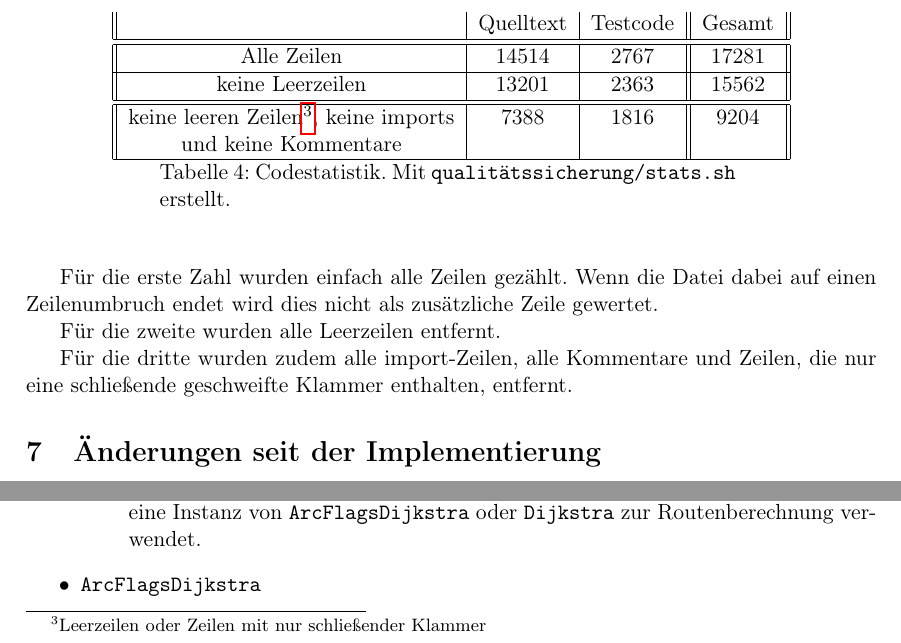
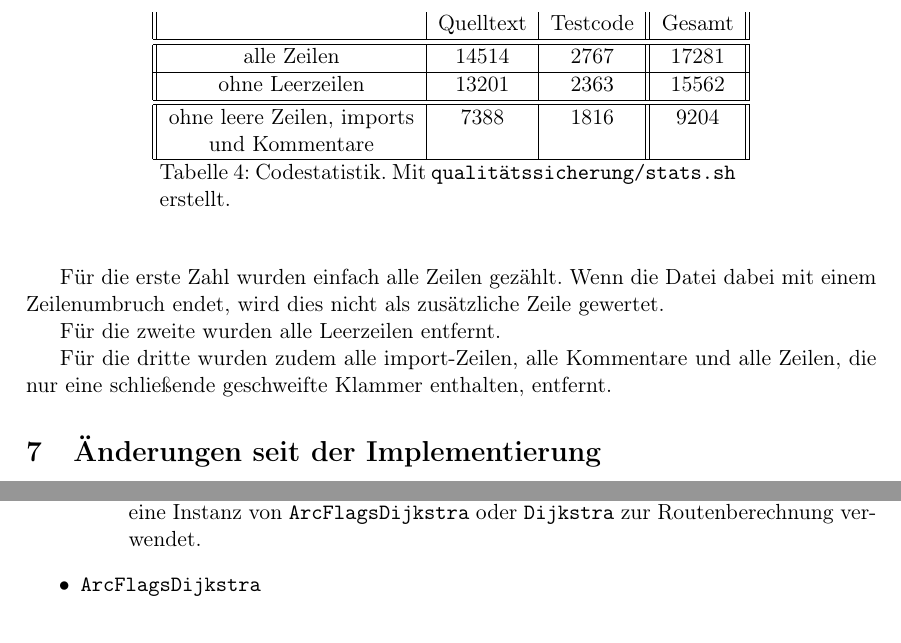
Before and after one commit to routeKIT/routeKIT, a LaTeX document (qualitätssicherung/bericht.tex): two parts of page 17 of 18, joined at a grey line, cut so that both start at the same text. Compiled offline with pdfLaTeX.

Commit message:
Qual: Bericht: LOC: remove footnote, mild rewording

```diff
--- a/qualitätssicherung/bericht.tex
+++ b/qualitätssicherung/bericht.tex
@@ -727,19 +727,19 @@ So sind allein im sichtbaren Programmcode 96 Befehle, die nicht überdeckt sind.
 Das System enthielt zum Commit \code{6d239a2ab7402c7a469b48299c42e8d56f547884} (07.\,03.\,2014) die in Tabelle \ref{tab:codestat} ersichtliche Anzahl an Zeilen.\\
 \begin{longtable}{||c|c|c||c||}
  & Quelltext & Testcode & Gesamt\\ \hline\hline
-Alle Zeilen & 14514 & 2767 & 17281\\ \hline
-keine Leerzeilen & 13201 & 2363 & 15562\\ \hline \hline
-keine leeren Zeilen\footnote{Leerzeilen oder Zeilen mit nur schließender Klammer}, keine imports& 7388 & 1816 & 9204\\
- und keine Kommentare &&& \\\hline
+alle Zeilen & 14514 & 2767 & 17281\\ \hline
+ohne Leerzeilen & 13201 & 2363 & 15562\\ \hline \hline
+ohne leere Zeilen, imports& 7388 & 1816 & 9204\\
+ und Kommentare &&& \\\hline
 \caption{Codestatistik. Mit \code{qualitätssicherung/stats.sh} erstellt.}
 \label{tab:codestat}
 \end{longtable}
 
-Für die erste Zahl wurden einfach alle Zeilen gezählt. Wenn die Datei dabei auf einen Zeilenumbruch endet wird dies nicht als zusätzliche Zeile gewertet.
+Für die erste Zahl wurden einfach alle Zeilen gezählt. Wenn die Datei dabei mit einem Zeilenumbruch endet, wird dies nicht als zusätzliche Zeile gewertet.
 
 Für die zweite wurden alle Leerzeilen entfernt.
 
-Für die dritte wurden zudem alle import-Zeilen, alle Kommentare und Zeilen, die nur eine schließende geschweifte Klammer enthalten, entfernt.
+Für die dritte wurden zudem alle import-Zeilen, alle Kommentare und alle Zeilen, die nur eine schließende geschweifte Klammer enthalten, entfernt.
 
 \section{Änderungen seit der Implementierung}
 Im Folgenden sind die gegenüber der Implementierung geänderten und neu hinzugefügten Klassen, Methoden und Attribute aufgeführt.
```
